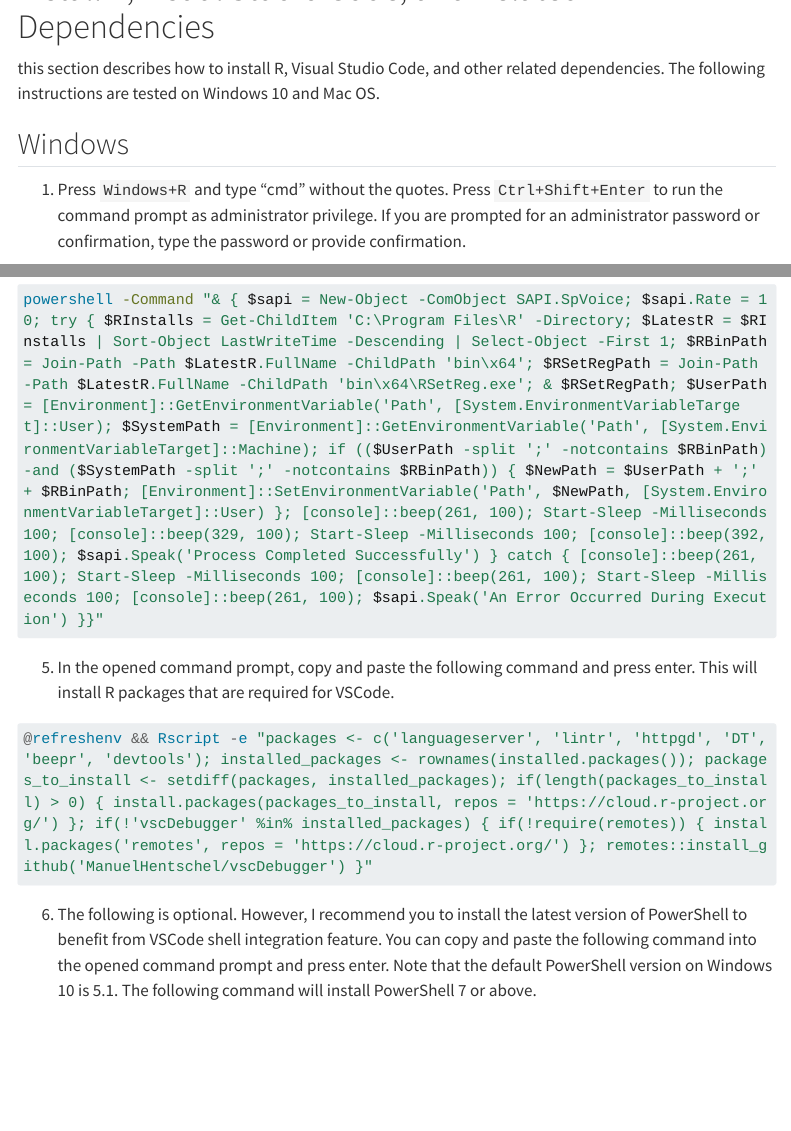
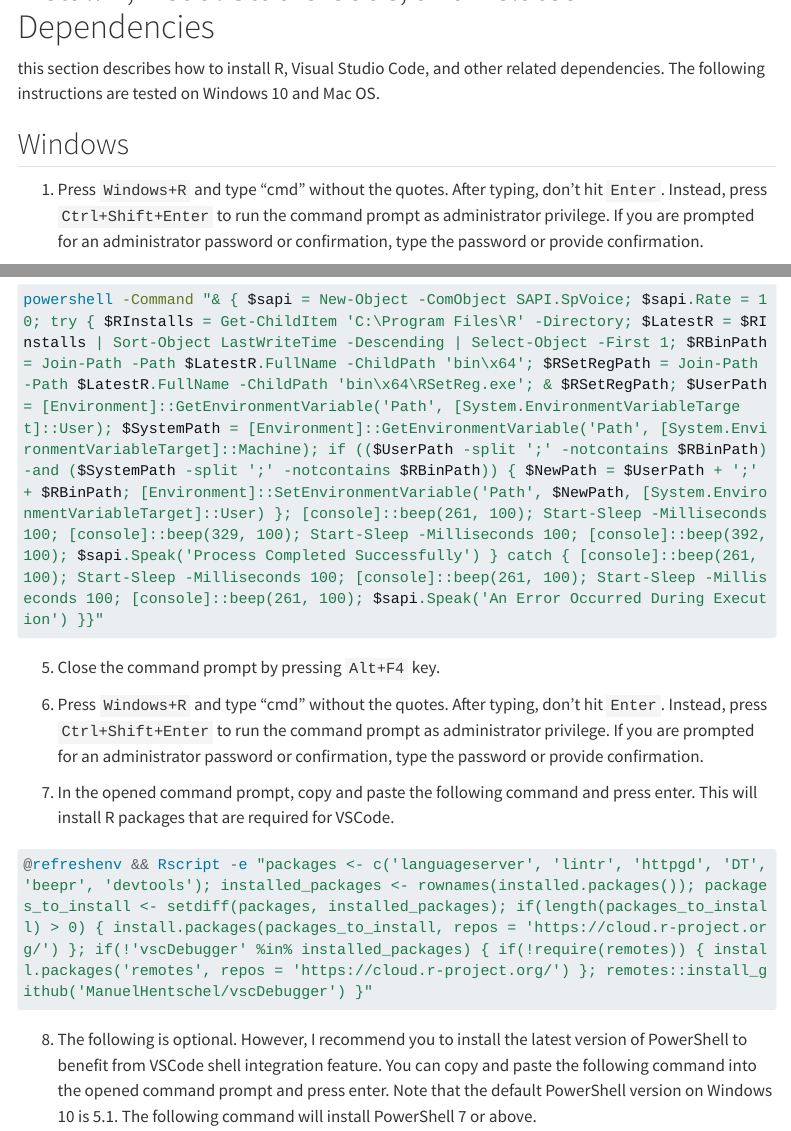
Before and after one commit to jooyoungseo/a11y_ds, a Quarto document (installation_r_vscode.qmd): the page in a window 1100 px wide, from 220 px down, and a second part further down, joined at a grey line. Rendered offline with R 4.5, knitr and Pandoc in place of Quarto, with nearby package versions; menus at the side of the page are left out; long lines of code are wrapped.

Commit message:
add more instruction

````diff
--- a/installation_r_vscode.qmd
+++ b/installation_r_vscode.qmd
@@ -10,7 +10,7 @@
 
 ## Windows
 
-1. Press `Windows+R` and type "cmd" without the quotes. Press `Ctrl+Shift+Enter` to run the command prompt as administrator privilege. If you are prompted for an administrator password or confirmation, type the password or provide confirmation.
+1. Press `Windows+R` and type "cmd" without the quotes. After typing, don't hit `Enter`. Instead, press `Ctrl+Shift+Enter` to run the command prompt as administrator privilege. If you are prompted for an administrator password or confirmation, type the password or provide confirmation.
 
 2. Copy and paste the following command into the command prompt and press enter. This will install chocolatey, a package manager for Windows. Note that there is copy button below the command. You can click the copy button to copy the command. To paste the command into the command prompt, you can press Ctrl+V.
 
@@ -36,7 +36,11 @@
 powershell -Command "& { $sapi = New-Object -ComObject SAPI.SpVoice; $sapi.Rate = 10; try { $RInstalls = Get-ChildItem 'C:\Program Files\R' -Directory; $LatestR = $RInstalls | Sort-Object LastWriteTime -Descending | Select-Object -First 1; $RBinPath = Join-Path -Path $LatestR.FullName -ChildPath 'bin\x64'; $RSetRegPath = Join-Path -Path $LatestR.FullName -ChildPath 'bin\x64\RSetReg.exe'; & $RSetRegPath; $UserPath = [Environment]::GetEnvironmentVariable('Path', [System.EnvironmentVariableTarget]::User); $SystemPath = [Environment]::GetEnvironmentVariable('Path', [System.EnvironmentVariableTarget]::Machine); if (($UserPath -split ';' -notcontains $RBinPath) -and ($SystemPath -split ';' -notcontains $RBinPath)) { $NewPath = $UserPath + ';' + $RBinPath; [Environment]::SetEnvironmentVariable('Path', $NewPath, [System.EnvironmentVariableTarget]::User) }; [console]::beep(261, 100); Start-Sleep -Milliseconds 100; [console]::beep(329, 100); Start-Sleep -Milliseconds 100; [console]::beep(392, 100); $sapi.Speak('Process Completed Successfully') } catch { [console]::beep(261, 100); Start-Sleep -Milliseconds 100; [console]::beep(261, 100); Start-Sleep -Milliseconds 100; [console]::beep(261, 100); $sapi.Speak('An Error Occurred During Execution') }}"
 ```
 
-5. In the opened command prompt, copy and paste the following command and press enter. This will install R packages that are required for VSCode.
+5. Close the command prompt by pressing `Alt+F4` key.
+
+6. Press `Windows+R` and type "cmd" without the quotes. After typing, don't hit `Enter`. Instead, press `Ctrl+Shift+Enter` to run the command prompt as administrator privilege. If you are prompted for an administrator password or confirmation, type the password or provide confirmation.
+
+7. In the opened command prompt, copy and paste the following command and press enter. This will install R packages that are required for VSCode.
 
 ```{r}
 #| eval: false
@@ -44,7 +48,7 @@
 @refreshenv && Rscript -e "packages <- c('languageserver', 'lintr', 'httpgd', 'DT', 'beepr', 'devtools'); installed_packages <- rownames(installed.packages()); packages_to_install <- setdiff(packages, installed_packages); if(length(packages_to_install) > 0) { install.packages(packages_to_install, repos = 'https://cloud.r-project.org/') }; if(!'vscDebugger' %in% installed_packages) { if(!require(remotes)) { install.packages('remotes', repos = 'https://cloud.r-project.org/') }; remotes::install_github('ManuelHentschel/vscDebugger') }"
 ```
 
-6. The following is optional. However, I recommend you to install the latest version of PowerShell to benefit from VSCode shell integration feature. You can copy and paste the following command into the opened command prompt and press enter. Note that the default PowerShell version on Windows 10 is 5.1. The following command will install PowerShell 7 or above.
+8. The following is optional. However, I recommend you to install the latest version of PowerShell to benefit from VSCode shell integration feature. You can copy and paste the following command into the opened command prompt and press enter. Note that the default PowerShell version on Windows 10 is 5.1. The following command will install PowerShell 7 or above.
 
 ```{bash}
 #| eval: false
````
Also changed, not shown: installation_r_vscode.qmd (2 more changed lines).
